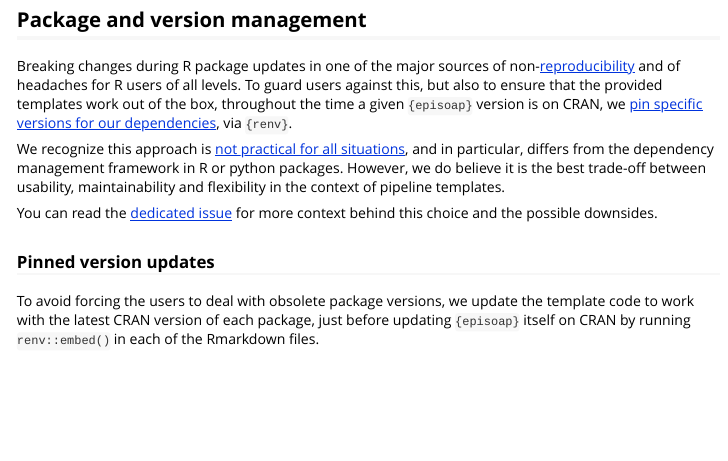
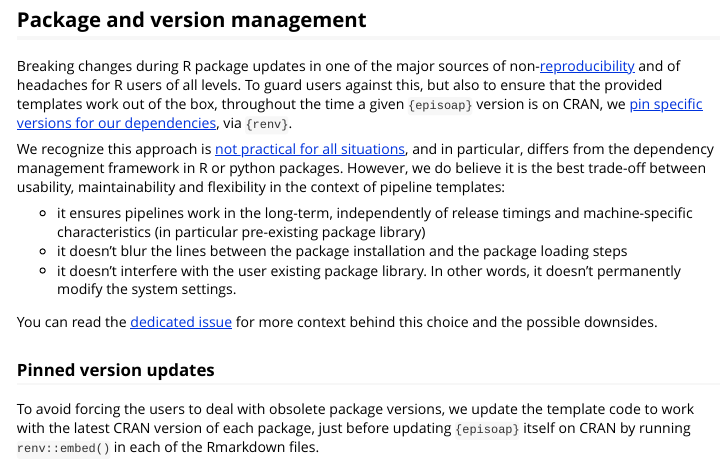
Before and after one commit to epiverse-trace/episoap, an R Markdown document (vignettes/design.Rmd): the page in a window 1100 px wide, from 140 px down. Rendered offline with R 4.5, knitr and Pandoc, with nearby package versions.

Commit message:
Add details why we think this is a good trade-off

```diff
--- a/vignettes/design.Rmd
+++ b/vignettes/design.Rmd
@@ -20,7 +20,11 @@ As always during software development, we were faced with tough design choices w
 
 Breaking changes during R package updates in one of the major sources of non-[reproducibility](https://cran.r-project.org/web/views/ReproducibleResearch.html) and of headaches for R users of all levels. To guard users against this, but also to ensure that the provided templates work out of the box, throughout the time a given `{episoap}` version is on CRAN, we [pin specific versions for our dependencies](https://cloud.google.com/blog/topics/developers-practitioners/best-practices-dependency-management), via `{renv}`.
 
-We recognize this approach is [not practical for all situations](https://stackoverflow.com/a/44938662/4439357), and in particular, differs from the dependency management framework in R or python packages. However, we do believe it is the best trade-off between usability, maintainability and flexibility in the context of pipeline templates.
+We recognize this approach is [not practical for all situations](https://stackoverflow.com/a/44938662/4439357), and in particular, differs from the dependency management framework in R or python packages. However, we do believe it is the best trade-off between usability, maintainability and flexibility in the context of pipeline templates:
+
+- it ensures pipelines work in the long-term, independently of release timings and machine-specific characteristics (in particular pre-existing package library)
+- it doesn't blur the lines between the package installation and the package loading steps
+- it doesn't interfere with the user existing package library. In other words, it doesn't permanently modify the system settings.
 
 You can read the [dedicated issue](https://github.com/epiverse-trace/episoap/issues/69) for more context behind this choice and the possible downsides.
 
```
